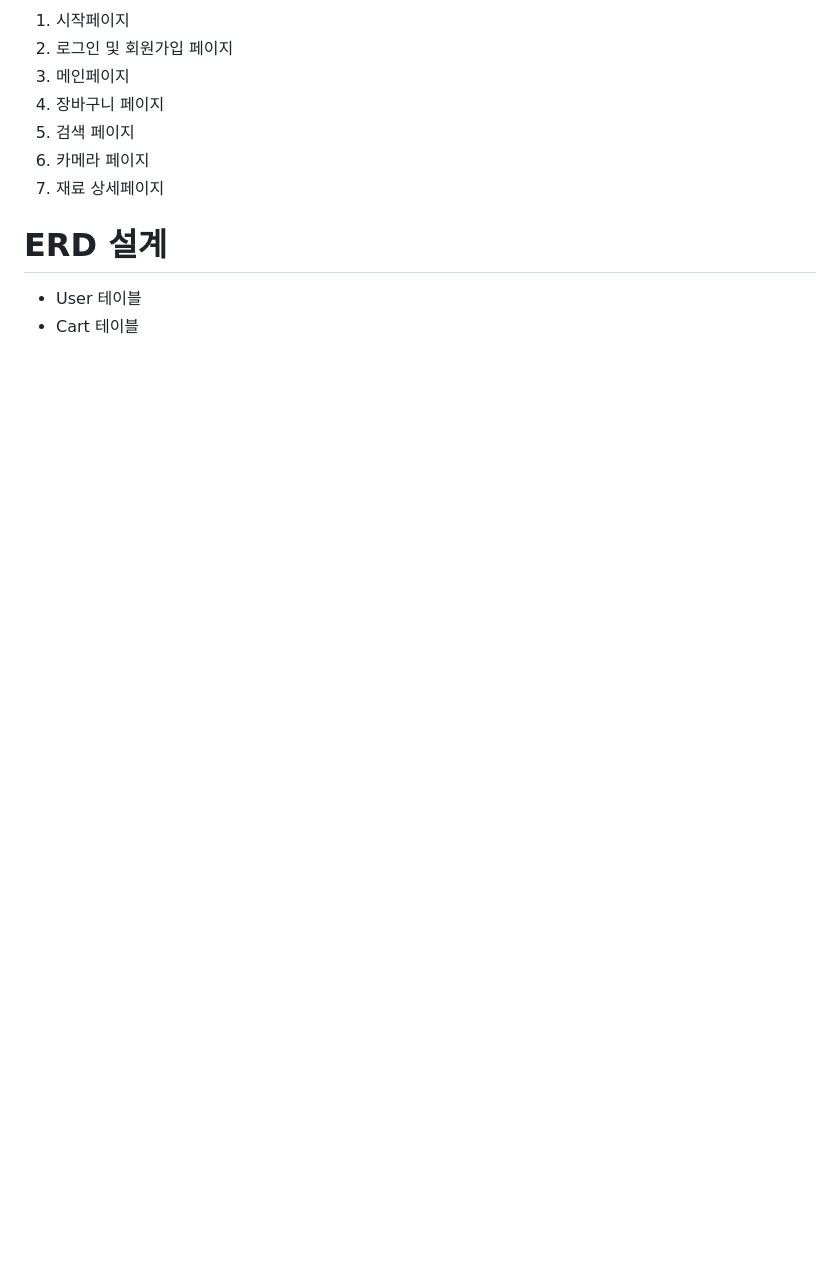
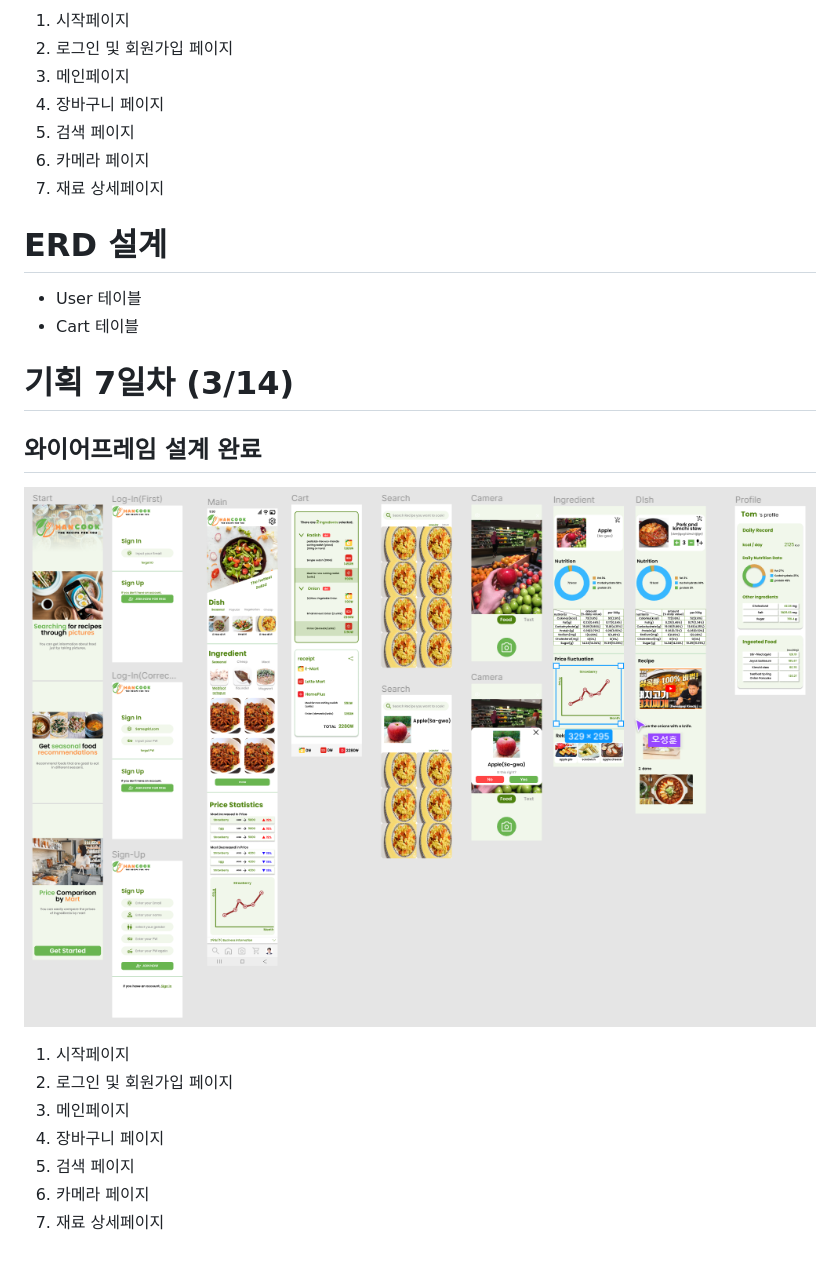
Before and after one commit to gobuig00/HanCook, a Markdown page: docs/README.md, the part around the change. GitHub-like rendering; pictures changed too: docs/wireframe2.PNG (added); blank space fills up the shorter version.

Commit message:
extra : README.md 기획 7일차 내용 추가 (#17)

```diff
--- a/docs/README.md
+++ b/docs/README.md
@@ -120,3 +120,15 @@
 # ERD 설계
 - User 테이블
 - Cart 테이블
+
+# 기획 7일차 (3/14)
+
+## 와이어프레임 설계 완료
+![wireframe](./wireframe2.PNG)
+1. 시작페이지
+2. 로그인 및 회원가입 페이지
+3. 메인페이지
+4. 장바구니 페이지
+5. 검색 페이지
+6. 카메라 페이지
+7. 재료 상세페이지
```
